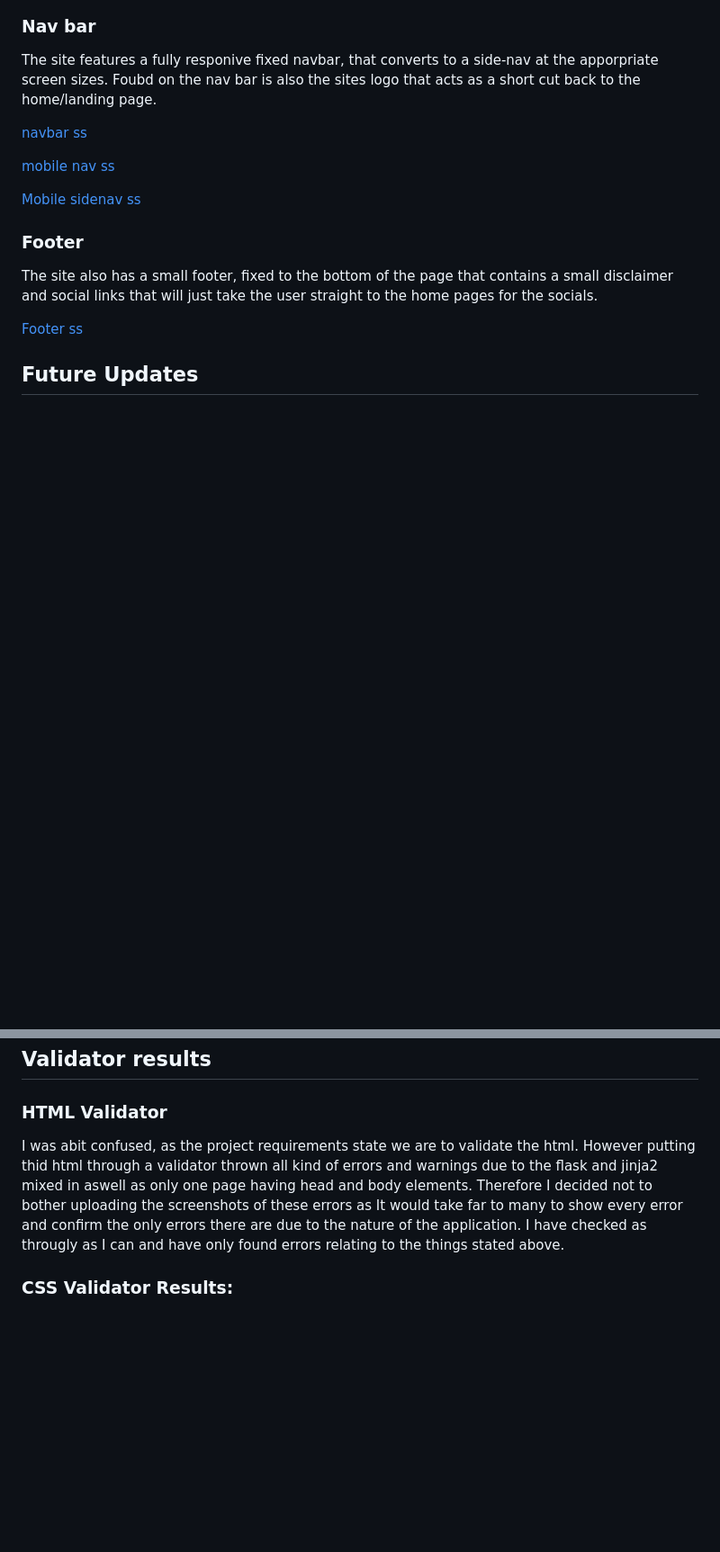
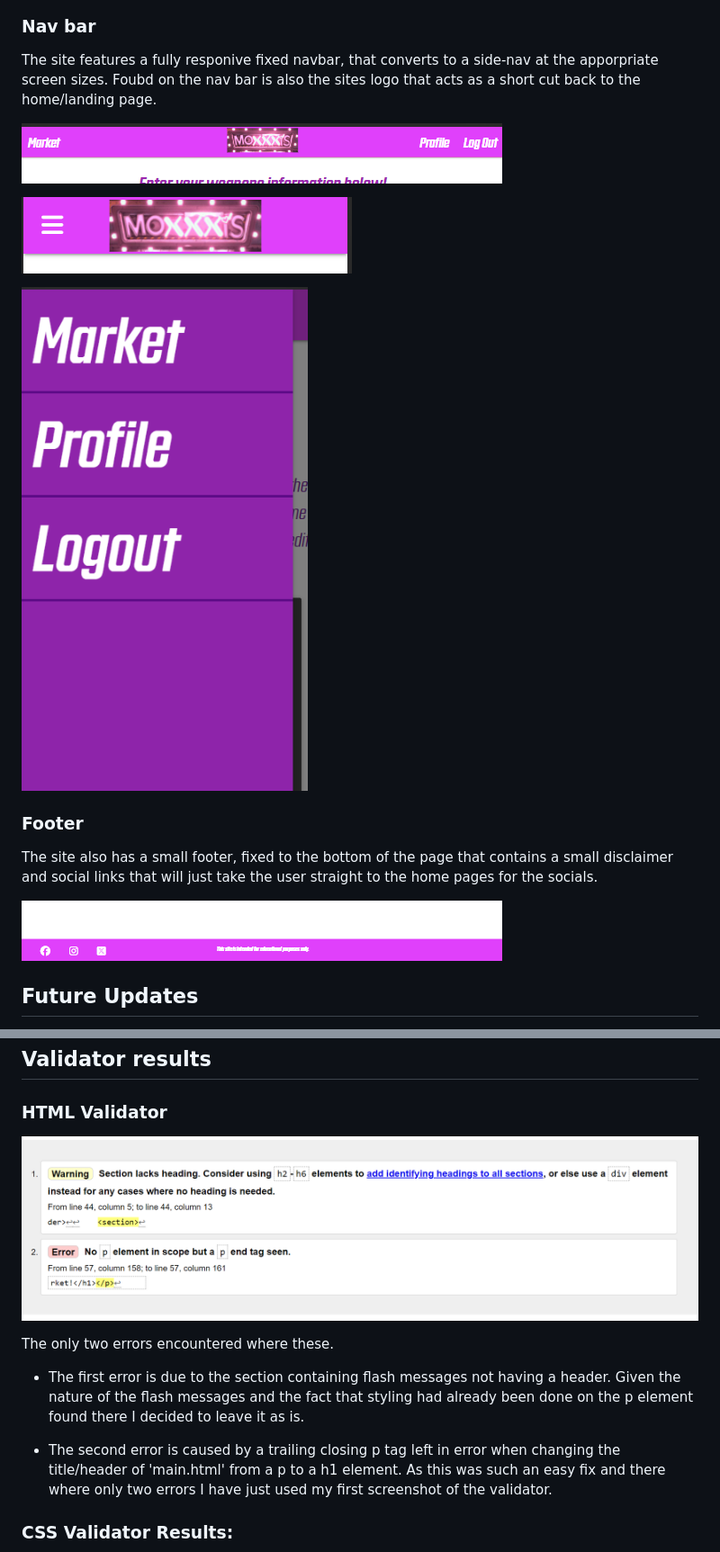
Before and after one commit to T254-bot/Moxxis_Market, a Markdown page: README.md, 2 parts joined by grey strips. Shown: that part at 90% size. Drawn GitHub-style; pictures changed too: static/screenshots/moxxis-html-ss.png (added); blank space fills up the shorter version.

Commit message:
Fixes error with readme screenshots

```diff
--- a/README.md
+++ b/README.md
@@ -124,17 +124,17 @@ The site allows for full account fuctionality. The user has a login and a sign u
 
 The site features a fully responive fixed navbar, that converts to a side-nav at the apporpriate screen sizes. Foubd on the nav bar is also the sites logo that acts as a short cut back to the home/landing page.
 
-[navbar ss](static/screenshots/nav-ss.png)
+![navbar ss](static/screenshots/nav-ss.png)
 
-[mobile nav ss](static/screenshots/mnavb-ss.png)
+![mobile nav ss](static/screenshots/mnavb-ss.png)
 
-[Mobile sidenav ss](static/screenshots/mnav-ss.png)
+![Mobile sidenav ss](static/screenshots/mnav-ss.png)
 
 ### Footer
 
 The site also has a small footer, fixed to the bottom of the page that contains a small disclaimer and social links that will just take the user straight to the home pages for the socials.
 
-[Footer ss](static/screenshots/footer-ss.png)
+![Footer ss](static/screenshots/footer-ss.png)
 
 ## Future Updates
 
@@ -171,7 +171,12 @@ I began testing the responsiveness of the site firstly by switching through diff
 
 ### HTML Validator
 
-I was abit confused, as the project requirements state we are to validate the html. However putting thid html through a validator thrown all kind of errors and warnings due to the flask and jinja2 mixed in aswell as only one page having head and body elements. Therefore I decided not to bother uploading the screenshots of these errors as It would take far to many to show every error and confirm the only errors there are due to the nature of the application. I have checked as througly as I can and have only found errors relating to the things stated above.
+![HTML Validator results](static/screenshots/moxxis-html-ss.png)
+
+The only two errors encountered where these.
+* The first error is due to the section containing flash messages not having a header. Given the nature of the flash messages and the fact that styling had already been done on the p element found there I decided to leave it as is.
+
+* The second error is caused by a trailing closing p tag left in error when changing the title/header of 'main.html' from a p to a h1 element. As this was such an easy fix and there where only two errors I have just used my first screenshot of the validator.
 
 ### CSS Validator Results:
 
```
Also changed, not shown: other parts of README.md (+20 -20 lines), 1 other file.
